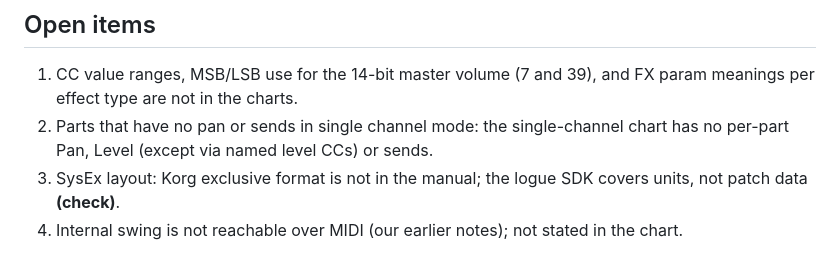
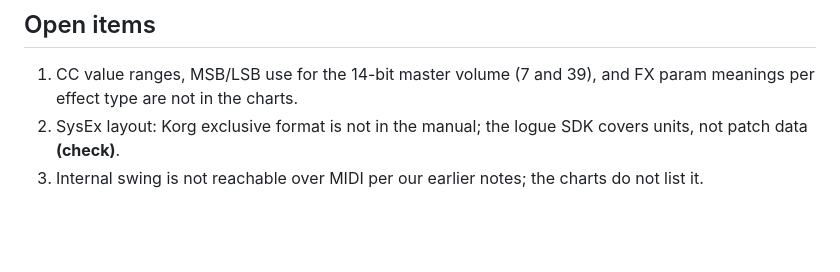
Before and after one commit to SpeakingColors/drumlogue-linux-controller, a Markdown page: docs/MIDI-IMPLEMENTATION.md, the part around the change. Rendered like a GitHub page; blank space fills up the shorter version.

Commit message:
Tidy drumlogue open items
Co-Authored-By: Claude Sonnet 5.5 <noreply@anthropic.com>
Claude-Session: https://claude.ai/code/session_01XHBjgYZERKjb65C3zrRrwY

```diff
--- a/docs/MIDI-IMPLEMENTATION.md
+++ b/docs/MIDI-IMPLEMENTATION.md
@@ -87,6 +87,5 @@ Part 11 shares CC numbers 108 to 115 (VPM) with part 10 (106 to 110) and part 12
 ## Open items
 
 1. CC value ranges, MSB/LSB use for the 14-bit master volume (7 and 39), and FX param meanings per effect type are not in the charts.
-2. Parts that have no pan or sends in single channel mode: the single-channel chart has no per-part Pan, Level (except via named level CCs) or sends.
-3. SysEx layout: Korg exclusive format is not in the manual; the logue SDK covers units, not patch data **(check)**.
-4. Internal swing is not reachable over MIDI (our earlier notes); not stated in the chart.
+2. SysEx layout: Korg exclusive format is not in the manual; the logue SDK covers units, not patch data **(check)**.
+3. Internal swing is not reachable over MIDI per our earlier notes; the charts do not list it.
```
